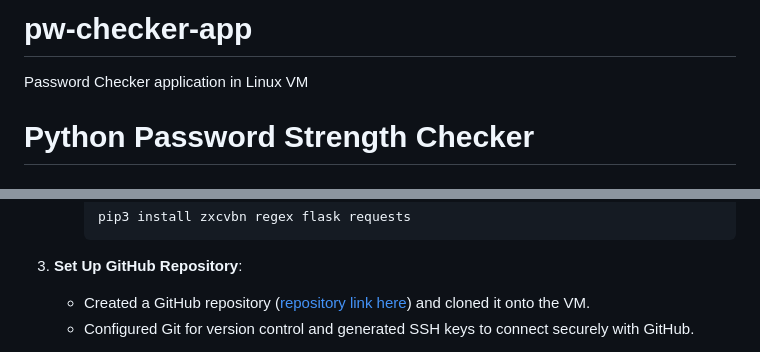
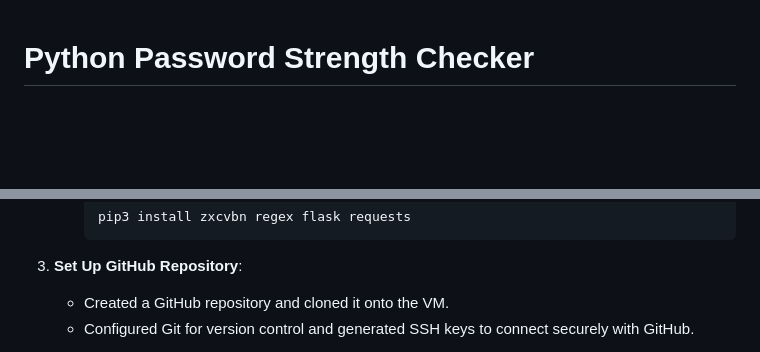
Before and after one commit to marvioncriddle/pw-checker-app, a Markdown page: README.md, 2 parts joined by grey strips. GitHub-like rendering; blank space fills up the shorter version.

````diff
--- a/README.md
+++ b/README.md
@@ -1,6 +1,3 @@
-# pw-checker-app
-Password Checker application in Linux VM
-
 # Python Password Strength Checker
 
 ## Project Overview
@@ -33,7 +30,7 @@ Hosted on an **Azure VM** configured with **Ubuntu 22.04 LTS**, the project show
       ```
 
 3. **Set Up GitHub Repository**:
-    - Created a GitHub repository ([repository link here](https://github.com/marvioncriddle/pw-checker-app)) and cloned it onto the VM.
+    - Created a GitHub repository and cloned it onto the VM.
     - Configured Git for version control and generated SSH keys to connect securely with GitHub.
 
 4. **Password Checker Script**: Developed a password checker script (`pwcheck.py`) to evaluate password strength through both basic regex rules and zxcvbn's advanced checking capabilities. Here’s a sample of the basic validation function:
````
